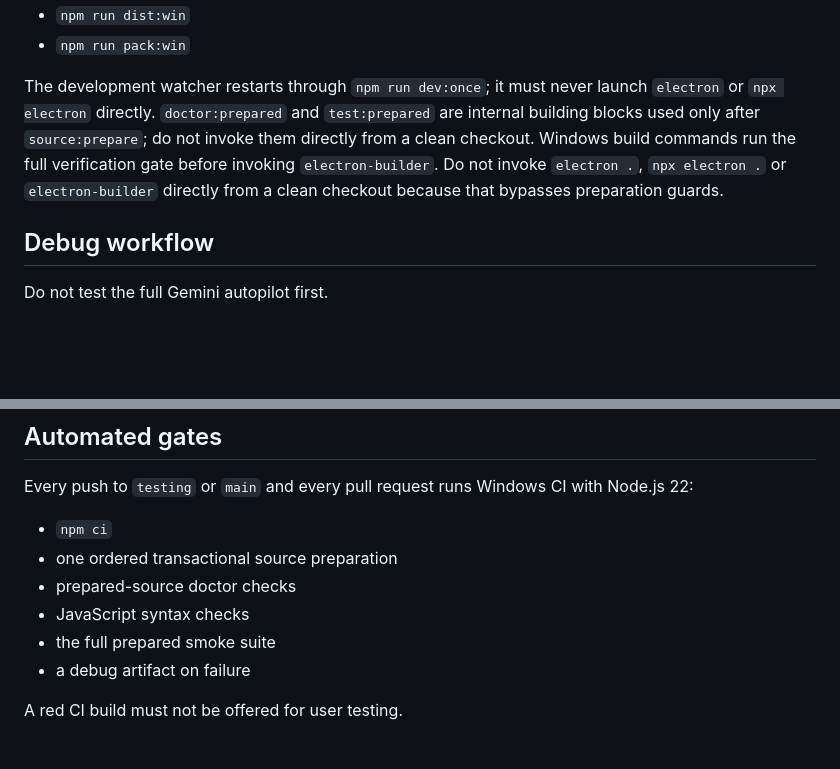
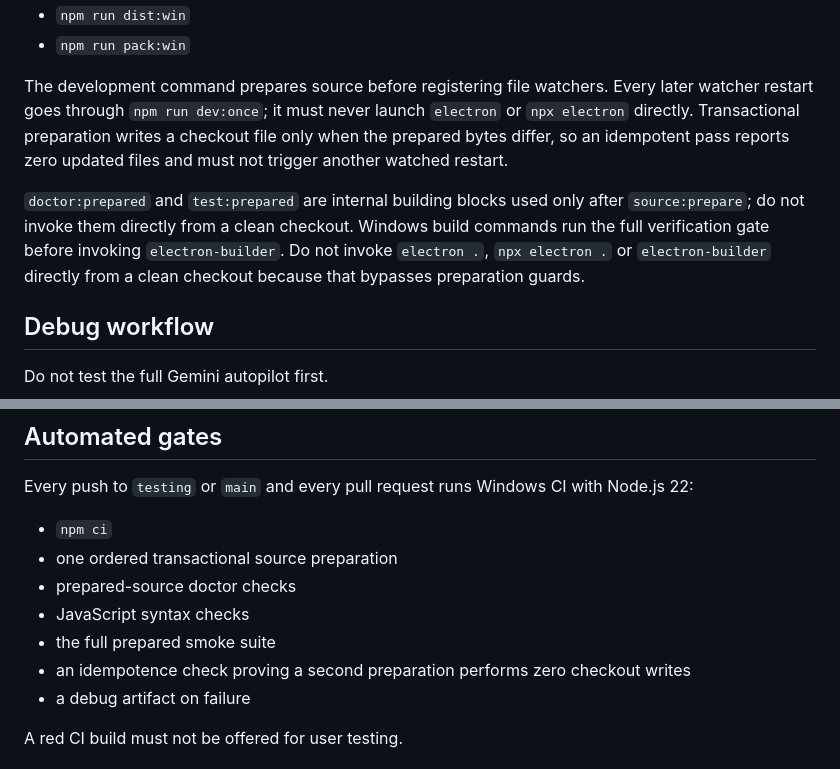
Before and after one commit to aisarus/aegis-autopilot, a Markdown page: docs/PRODUCTION-WORKFLOW.md, 2 parts joined by grey strips. GitHub-like rendering; blank space fills up the shorter version.

Commit message:
docs: define no-write preparation invariant

```diff
--- a/docs/PRODUCTION-WORKFLOW.md
+++ b/docs/PRODUCTION-WORKFLOW.md
@@ -33,7 +33,9 @@ The checked-in testing source is prepared transactionally before every supported
 - `npm run dist:win`
 - `npm run pack:win`
 
-The development watcher restarts through `npm run dev:once`; it must never launch `electron` or `npx electron` directly. `doctor:prepared` and `test:prepared` are internal building blocks used only after `source:prepare`; do not invoke them directly from a clean checkout. Windows build commands run the full verification gate before invoking `electron-builder`. Do not invoke `electron .`, `npx electron .` or `electron-builder` directly from a clean checkout because that bypasses preparation guards.
+The development command prepares source before registering file watchers. Every later watcher restart goes through `npm run dev:once`; it must never launch `electron` or `npx electron` directly. Transactional preparation writes a checkout file only when the prepared bytes differ, so an idempotent pass reports zero updated files and must not trigger another watched restart.
+
+`doctor:prepared` and `test:prepared` are internal building blocks used only after `source:prepare`; do not invoke them directly from a clean checkout. Windows build commands run the full verification gate before invoking `electron-builder`. Do not invoke `electron .`, `npx electron .` or `electron-builder` directly from a clean checkout because that bypasses preparation guards.
 
 ## Debug workflow
 
@@ -65,6 +67,7 @@ Every push to `testing` or `main` and every pull request runs Windows CI with No
 - prepared-source doctor checks
 - JavaScript syntax checks
 - the full prepared smoke suite
+- an idempotence check proving a second preparation performs zero checkout writes
 - a debug artifact on failure
 
 A red CI build must not be offered for user testing.
```
